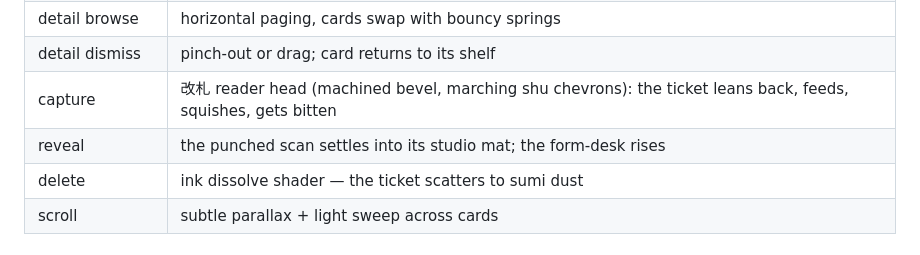
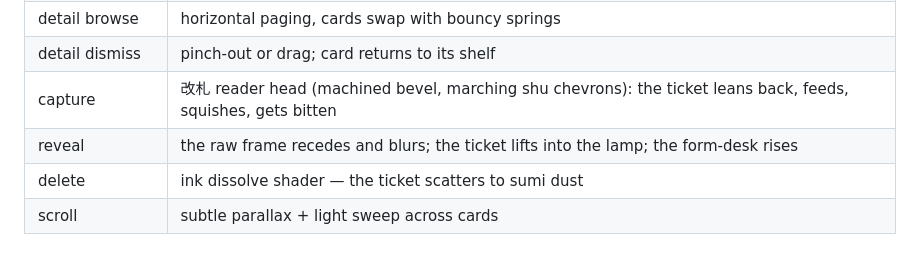
Before and after one commit to RotteSya/KippuLog, a Markdown page: docs/DESIGN.md, the part around the change. GitHub-like rendering.

Commit message:
docs: stale mat wording in motion table
Co-Authored-By: Claude Fable 5 <noreply@anthropic.com>

```diff
--- a/docs/DESIGN.md
+++ b/docs/DESIGN.md
@@ -99,7 +99,7 @@ Rendered purely from data — used only when there is no photo:
 | detail browse | horizontal paging, cards swap with bouncy springs |
 | detail dismiss | pinch-out or drag; card returns to its shelf |
 | capture | 改札 reader head (machined bevel, marching shu chevrons): the ticket leans back, feeds, squishes, gets bitten |
-| reveal | the punched scan settles into its studio mat; the form-desk rises |
+| reveal | the raw frame recedes and blurs; the ticket lifts into the lamp; the form-desk rises |
 | delete | ink dissolve shader — the ticket scatters to sumi dust |
 | scroll | subtle parallax + light sweep across cards |
 
```
